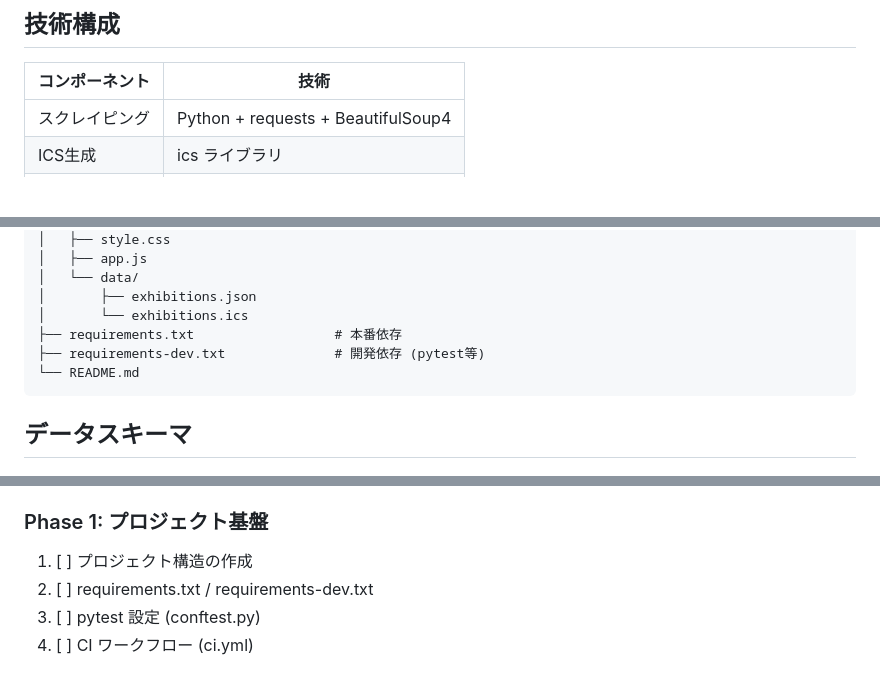
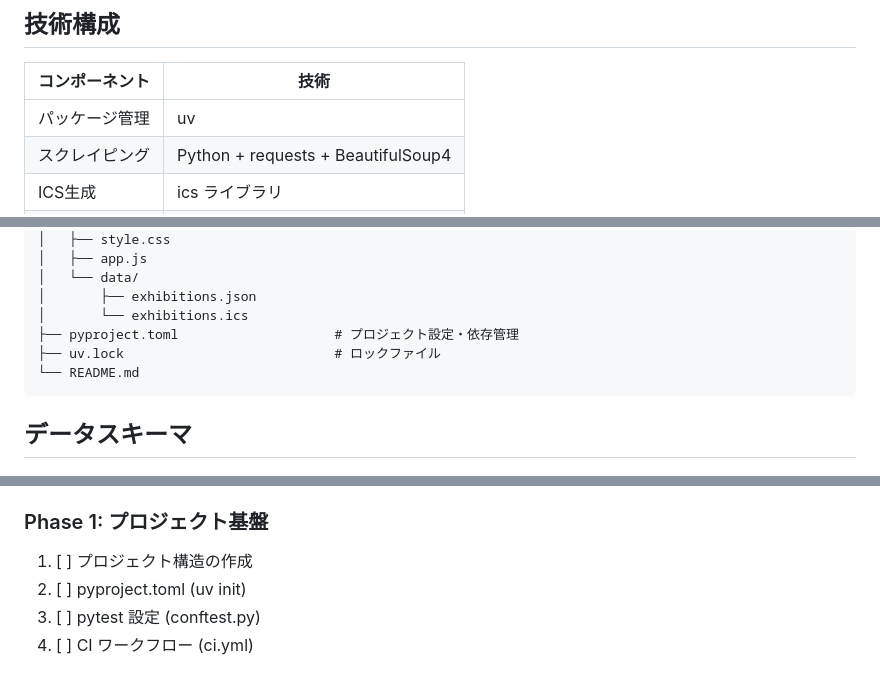
Before and after one commit to propella/perceptual, a Markdown page: .claude/plans/initial-plan.md, 3 parts joined by grey strips. GitHub-like rendering; blank space fills up the shorter version.

````diff
--- a/.claude/plans/initial-plan.md
+++ b/.claude/plans/initial-plan.md
@@ -43,6 +43,7 @@
 
 | コンポーネント | 技術 |
 |---------------|------|
+| パッケージ管理 | uv |
 | スクレイピング | Python + requests + BeautifulSoup4 |
 | ICS生成 | ics ライブラリ |
 | テスト | pytest + responses (モック) |
@@ -86,8 +87,8 @@
 │   └── data/
 │       ├── exhibitions.json
 │       └── exhibitions.ics
-├── requirements.txt                  # 本番依存
-├── requirements-dev.txt              # 開発依存 (pytest等)
+├── pyproject.toml                    # プロジェクト設定・依存管理
+├── uv.lock                           # ロックファイル
 └── README.md
 ```
 
@@ -239,7 +236,7 @@ jobs:
 
 ### Phase 1: プロジェクト基盤
 1. [ ] プロジェクト構造の作成
-2. [ ] requirements.txt / requirements-dev.txt
+2. [ ] pyproject.toml (uv init)
 3. [ ] pytest 設定 (conftest.py)
 4. [ ] CI ワークフロー (ci.yml)
 
````
Also changed, not shown: other parts of .claude/plans/initial-plan.md (+21 -21 lines).
